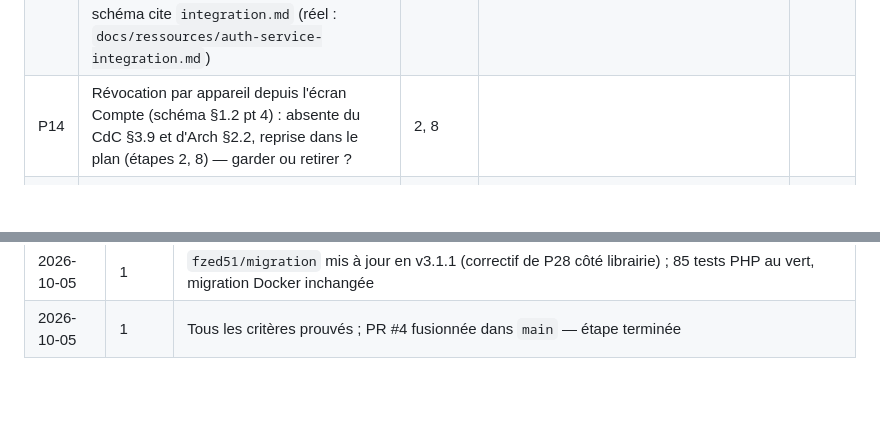
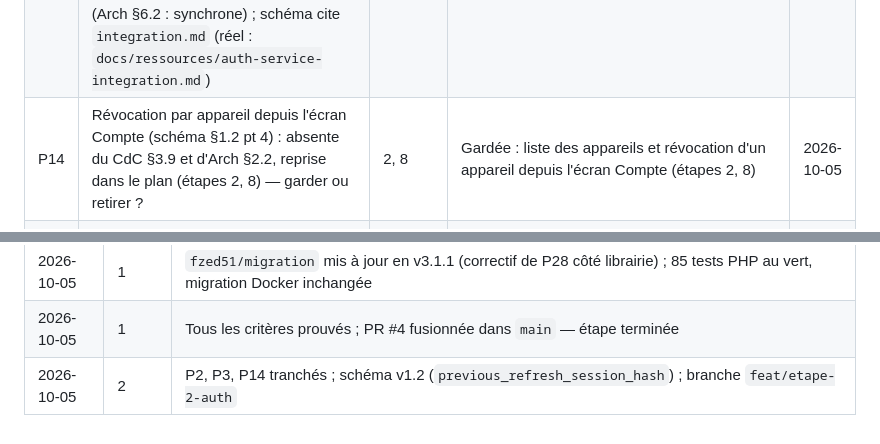
Before and after one commit to fzed51/invintory, a Markdown page: docs/suivi-implementation.md, 2 parts joined by grey strips. GitHub-like rendering; blank space fills up the shorter version.

```diff
--- a/docs/suivi-implementation.md
+++ b/docs/suivi-implementation.md
@@ -156,7 +161,7 @@ Chaque étape ci-dessous porte implicitement ces cases :
 | P12 | Icônes PWA à fournir | 5 | | |
 | P13 | Identifiants auth-service (`client_id`, `client_secret`) demandés à l'exploitant | 9 | | |
 | C3 | Formulations périmées : Arch §4.5 dit `date_dernier_mouvement_applique` absente du schéma (elle y est) ; schéma « MySQL/MariaDB » (Arch : MySQL confirmé) ; schéma « batch » et §8 ouvert pour le recalcul de la DLC (Arch §6.2 : synchrone) ; schéma cite `integration.md` (réel : `docs/ressources/auth-service-integration.md`) | — | | |
-| P14 | Révocation par appareil depuis l'écran Compte (schéma §1.2 pt 4) : absente du CdC §3.9 et d'Arch §2.2, reprise dans le plan (étapes 2, 8) — garder ou retirer ? | 2, 8 | | |
+| P14 | Révocation par appareil depuis l'écran Compte (schéma §1.2 pt 4) : absente du CdC §3.9 et d'Arch §2.2, reprise dans le plan (étapes 2, 8) — garder ou retirer ? | 2, 8 | Gardée : liste des appareils et révocation d'un appareil depuis l'écran Compte (étapes 2, 8) | 2026-10-05 |
 | P15 | Emplacement d'une bouteille sortie non défini (`emplacement_type` NOT NULL ; `etagere_id` conservé → RESTRICT bloque la suppression, bascule appliquée aux sorties, comptages à filtrer sur `statut`) | 1, 3a, 3c | Hors rangement : à la sortie, `emplacement_type = 'hors_rangement'`, `etagere_id`/`carton_id` à NULL ; l'origine reste dans le mouvement (schéma v1.1 §5) | 2026-10-02 |
 | P16 | Isolation : `etageres` sans `user_id` (filtre par jointure `armoires`) ; aucune FK n'empêche de référencer région/cépage/étagère/carton d'un autre utilisateur → vérification d'appartenance applicative | 1, 3 | Contrôle applicatif : `etageres` filtrée par jointure `armoires.user_id`, appartenance de chaque référence vérifiée avant écriture ; schéma inchangé (v1.1 §2) | 2026-10-02 |
 | P17 | Recalcul de la DLC aussi à l'édition de millésime/date d'entrée/type/région et à la création/suppression d'une catégorie ; place des bouteilles sans DLC dans le tri « à boire en priorité » | 3b, 3c | | |
@@ -205,3 +210,4 @@ Décisions déjà actées :
 | 2026-10-02 | 1 | P28 tranché : `MigrationCore` + connexion de l'application conservés, même après correction de la librairie |
 | 2026-10-05 | 1 | `fzed51/migration` mis à jour en v3.1.1 (correctif de P28 côté librairie) ; 85 tests PHP au vert, migration Docker inchangée |
 | 2026-10-05 | 1 | Tous les critères prouvés ; PR #4 fusionnée dans `main` — étape terminée |
+| 2026-10-05 | 2 | P2, P3, P14 tranchés ; schéma v1.2 (`previous_refresh_session_hash`) ; branche `feat/etape-2-auth` |
```
Also changed, not shown: other parts of docs/suivi-implementation.md (+8 -3 lines), docs/schema-mysql-cave-a-vin.md (+19 -8 lines).
